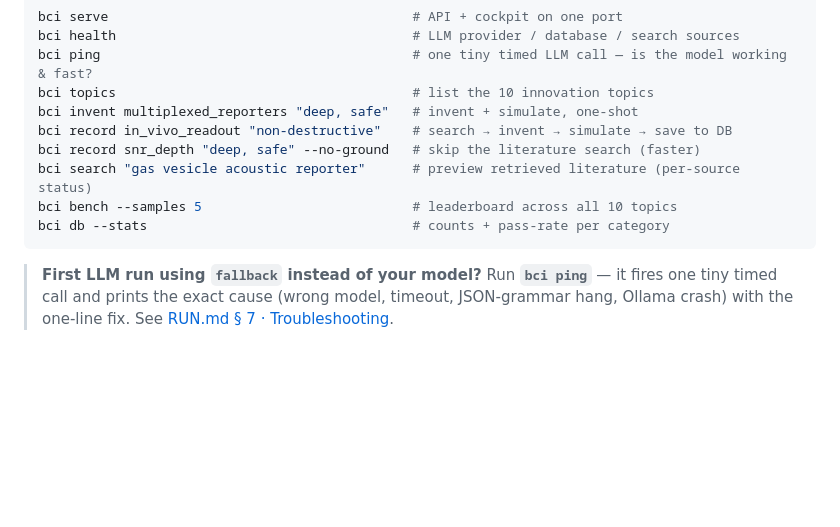
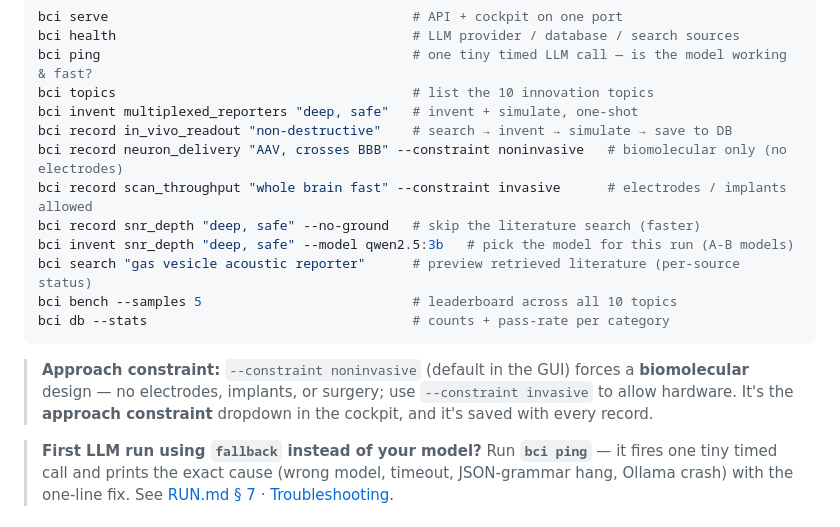
Before and after one commit to sanjaydoc/Brain-Computer-Interface-v3, a Markdown page: README.md, the part around the change. GitHub-like rendering; blank space fills up the shorter version.

Commit message:
docs: surface --constraint noninvasive/invasive in the README + RUN.md command lists

````diff
--- a/README.md
+++ b/README.md
@@ -232,11 +232,18 @@ bci ping                                        # one tiny timed LLM call — is
 bci topics                                      # list the 10 innovation topics
 bci invent multiplexed_reporters "deep, safe"   # invent + simulate, one-shot
 bci record in_vivo_readout "non-destructive"    # search → invent → simulate → save to DB
+bci record neuron_delivery "AAV, crosses BBB" --constraint noninvasive   # biomolecular only (no electrodes)
+bci record scan_throughput "whole brain fast" --constraint invasive      # electrodes / implants allowed
 bci record snr_depth "deep, safe" --no-ground   # skip the literature search (faster)
+bci invent snr_depth "deep, safe" --model qwen2.5:3b   # pick the model for this run (A-B models)
 bci search "gas vesicle acoustic reporter"      # preview retrieved literature (per-source status)
 bci bench --samples 5                           # leaderboard across all 10 topics
 bci db --stats                                  # counts + pass-rate per category
 ```
+
+> **Approach constraint:** `--constraint noninvasive` (default in the GUI) forces a **biomolecular**
+> design — no electrodes, implants, or surgery; use `--constraint invasive` to allow hardware. It's
+> the **approach constraint** dropdown in the cockpit, and it's saved with every record.
 
 > **First LLM run using `fallback` instead of your model?** Run **`bci ping`** — it fires one tiny
 > timed call and prints the exact cause (wrong model, timeout, JSON-grammar hang, Ollama crash) with
````
Also changed, not shown: RUN.md (+2 -0 lines).
